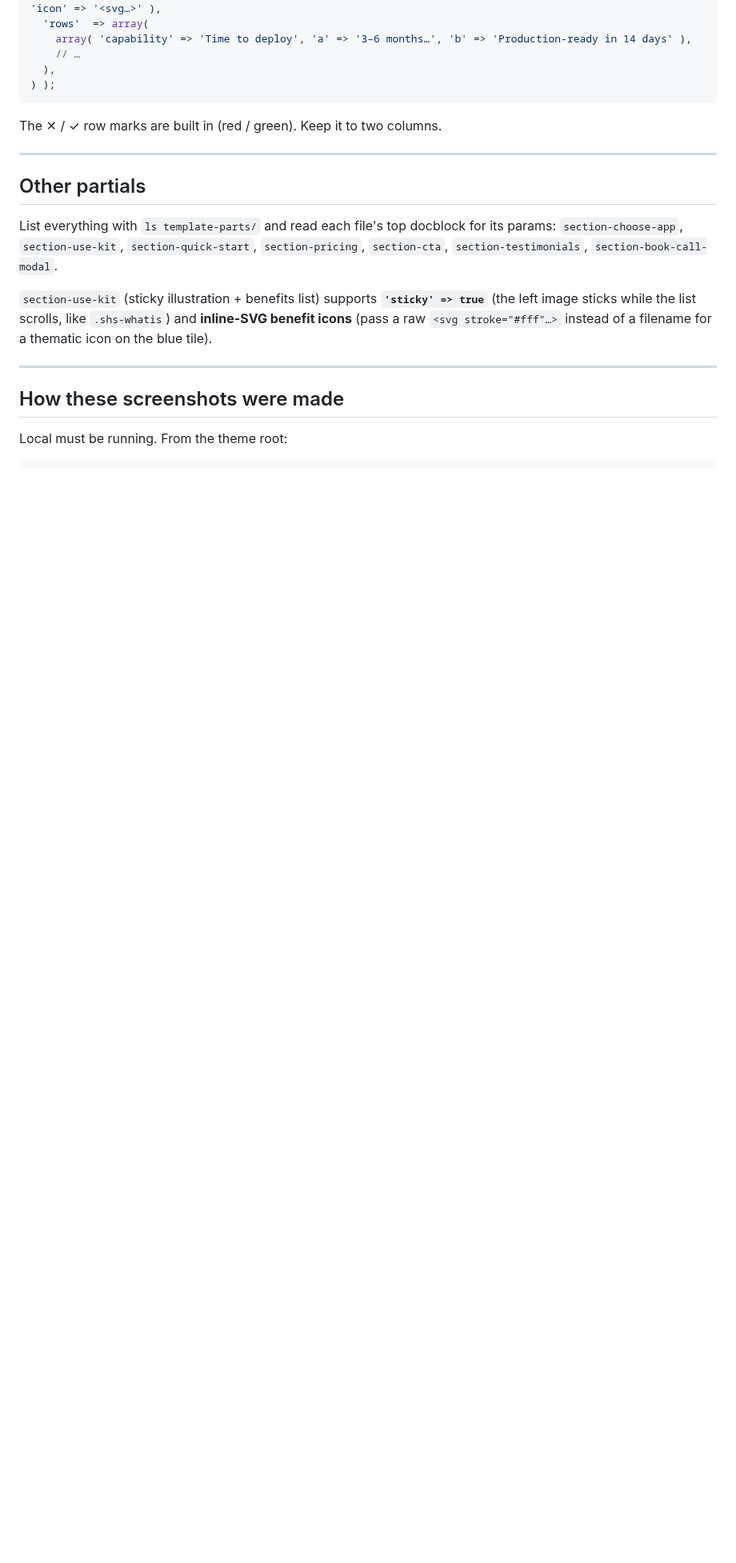
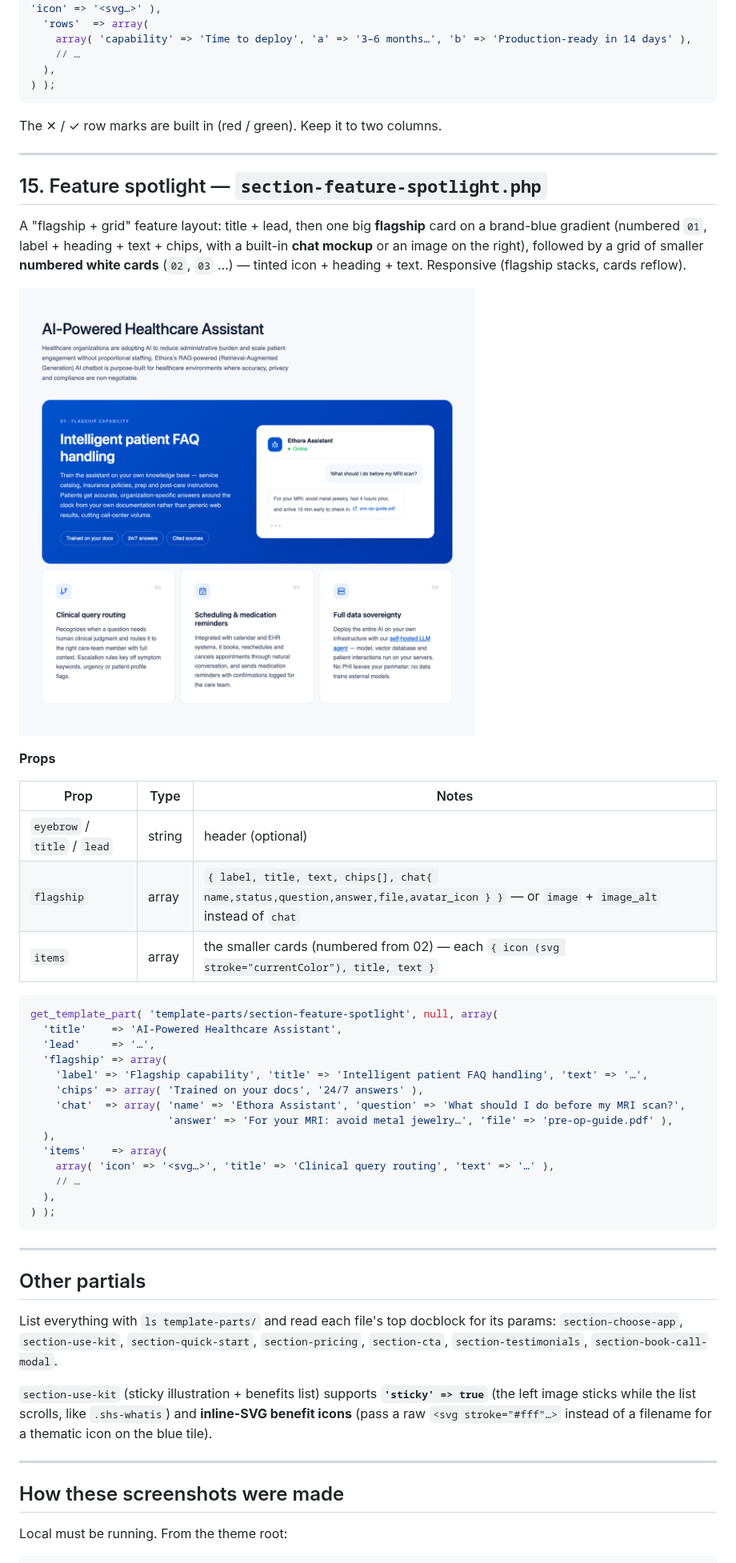
Before and after one commit to dappros/ethora-design-system, a Markdown page: references/BLOCKS.md, the part around the change. Shown at 80% size. GitHub-like rendering; pictures changed too: references/screenshots/feature-spotlight.png (added); blank space fills up the shorter version.

Commit message:
Add Feature spotlight block (section-feature-spotlight)
Flagship blue card (built-in chat mockup + chips) + numbered white cards;
responsive.

Co-Authored-By: Claude Opus 4.8 (1M context) <noreply@anthropic.com>

````diff
--- a/references/BLOCKS.md
+++ b/references/BLOCKS.md
@@ -412,6 +412,42 @@ The ✕ / ✓ row marks are built in (red / green). Keep it to two columns.
 
 ---
 
+## 15. Feature spotlight — `section-feature-spotlight.php`
+
+A "flagship + grid" feature layout: title + lead, then one big **flagship** card on a
+brand-blue gradient (numbered `01`, label + heading + text + chips, with a built-in **chat
+mockup** or an image on the right), followed by a grid of smaller **numbered white cards**
+(`02`, `03` …) — tinted icon + heading + text. Responsive (flagship stacks, cards reflow).
+
+![Feature spotlight](screenshots/feature-spotlight.png)
+
+**Props**
+
+| Prop | Type | Notes |
+|---|---|---|
+| `eyebrow` / `title` / `lead` | string | header (optional) |
+| `flagship` | array | `{ label, title, text, chips[], chat{ name,status,question,answer,file,avatar_icon } }` — or `image` + `image_alt` instead of `chat` |
+| `items` | array | the smaller cards (numbered from 02) — each `{ icon (svg stroke="currentColor"), title, text }` |
+
+```php
+get_template_part( 'template-parts/section-feature-spotlight', null, array(
+  'title'    => 'AI-Powered Healthcare Assistant',
+  'lead'     => '…',
+  'flagship' => array(
+    'label' => 'Flagship capability', 'title' => 'Intelligent patient FAQ handling', 'text' => '…',
+    'chips' => array( 'Trained on your docs', '24/7 answers' ),
+    'chat'  => array( 'name' => 'Ethora Assistant', 'question' => 'What should I do before my MRI scan?',
+                      'answer' => 'For your MRI: avoid metal jewelry…', 'file' => 'pre-op-guide.pdf' ),
+  ),
+  'items'    => array(
+    array( 'icon' => '<svg…>', 'title' => 'Clinical query routing', 'text' => '…' ),
+    // …
+  ),
+) );
+```
+
+---
+
 ## Other partials
 
 List everything with `ls template-parts/` and read each file's top docblock for its
````
Also changed, not shown: SKILL.md (+1 -0 lines), 1 other file.
